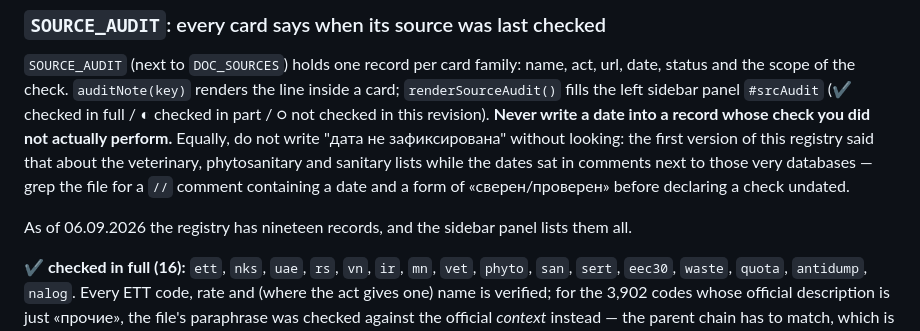
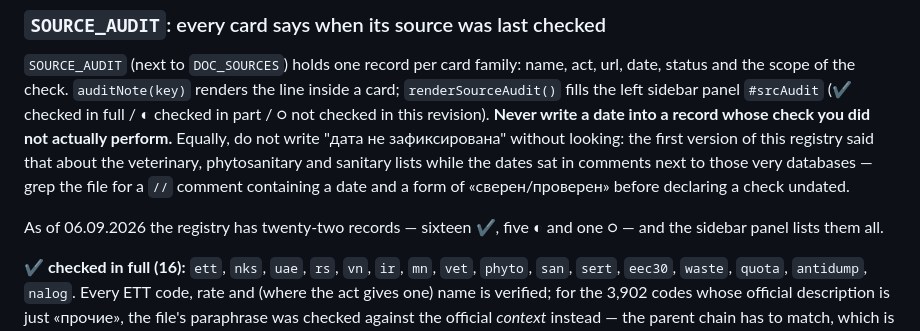
Before and after one commit to customsassistkg-wq/customsassist, a Markdown page: CLAUDE.md, the part around one of its changes. Rendered like a GitHub page.

Commit message:
CLAUDE.md: счётчики записей аудита приведены к текущему состоянию
Co-Authored-By: Claude Opus 5 <noreply@anthropic.com>

```diff
--- a/CLAUDE.md
+++ b/CLAUDE.md
@@ -116,7 +116,7 @@ Direction of risk still differs per database: over-matching is safe for export c
 
 `SOURCE_AUDIT` (next to `DOC_SOURCES`) holds one record per card family: name, act, url, date, status and the scope of the check. `auditNote(key)` renders the line inside a card; `renderSourceAudit()` fills the left sidebar panel `#srcAudit` (✔ checked in full / ◐ checked in part / ○ not checked in this revision). **Never write a date into a record whose check you did not actually perform.** Equally, do not write "дата не зафиксирована" without looking: the first version of this registry said that about the veterinary, phytosanitary and sanitary lists while the dates sat in comments next to those very databases — grep the file for a `//` comment containing a date and a form of «сверен/проверен» before declaring a check undated.
 
-As of 06.09.2026 the registry has nineteen records, and the sidebar panel lists them all.
+As of 06.09.2026 the registry has twenty-two records — sixteen ✔, five ◐ and one ○ — and the sidebar panel lists them all.
 
 **✔ checked in full (16):** `ett`, `nks`, `uae`, `rs`, `vn`, `ir`, `mn`, `vet`, `phyto`, `san`, `sert`, `eec30`, `waste`, `quota`, `antidump`, `nalog`. Every ЕТТ code, rate and (where the act gives one) name is verified; for the 3,902 codes whose official description is just «прочие», the file's paraphrase was checked against the official *context* instead — the parent chain has to match, which is exactly where a copied neighbouring name shows up.
 
```
Also changed, not shown: other parts of CLAUDE.md (+1 -1 lines).
